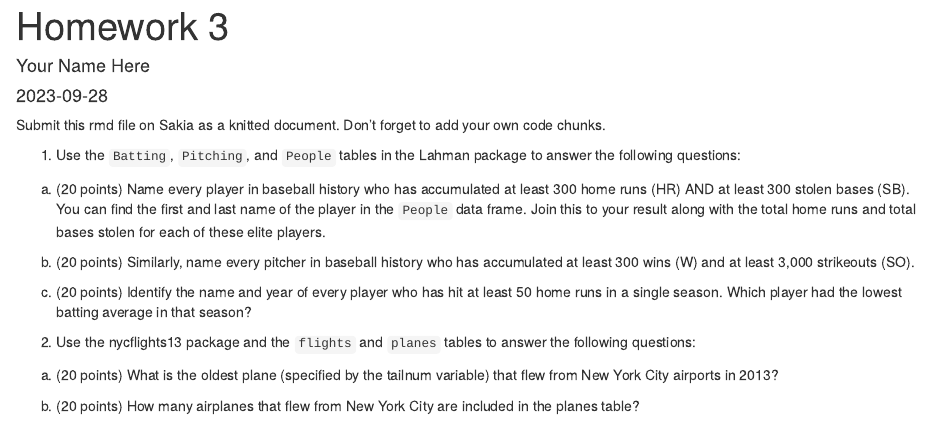
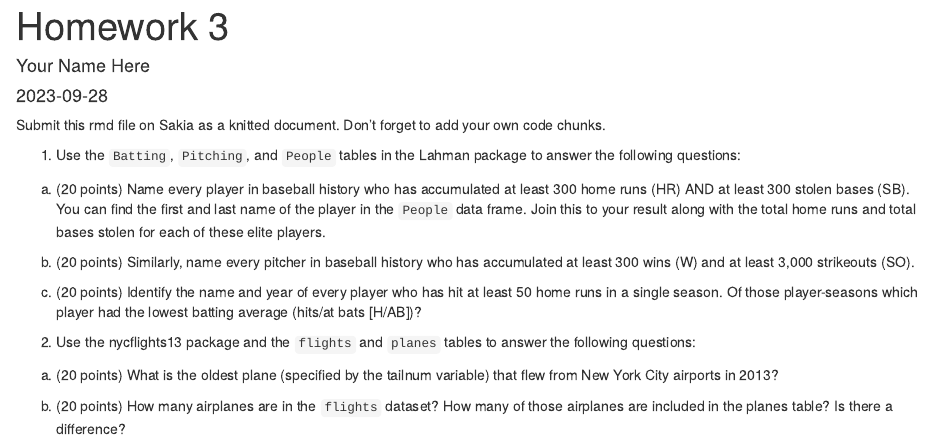
Before and after one commit to menawhalen/DSCI_101_F23, an R Markdown document (Homeworks/HW3.Rmd): the page in a window 1100 px wide, from its top. Rendered offline with R 4.5, knitr and Pandoc, with nearby package versions.

Commit message:
updating language for questions to be more clear

```diff
--- a/Homeworks/HW3.Rmd
+++ b/Homeworks/HW3.Rmd
@@ -14,11 +14,11 @@ a) (20 points) Name every player in baseball history who has accumulated at leas
 
 b) (20 points) Similarly, name every pitcher in baseball history who has accumulated at least 300 wins (W) and at least 3,000 strikeouts (SO).
 
-c) (20 points) Identify the name and year of every player who has hit at least 50 home runs in a single season. Which player had the lowest batting average in that season?
+c) (20 points) Identify the name and year of every player who has hit at least 50 home runs in a single season. Of those player-seasons which player had the lowest batting average (hits/at bats [H/AB])?
 
 
 2. Use the nycflights13 package and the `flights` and `planes` tables to answer the following questions:
 
 a) (20 points) What is the oldest plane (specified by the tailnum variable) that flew from New York City airports in 2013?
 
-b) (20 points) How many airplanes that flew from New York City are included in the planes table?
+b) (20 points) How many airplanes are in the `flights` dataset? How many of those airplanes are included in the planes table? Is there a difference?
```
